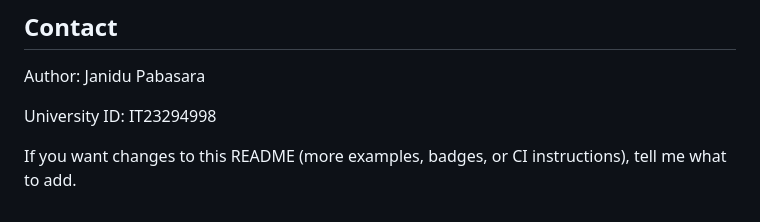
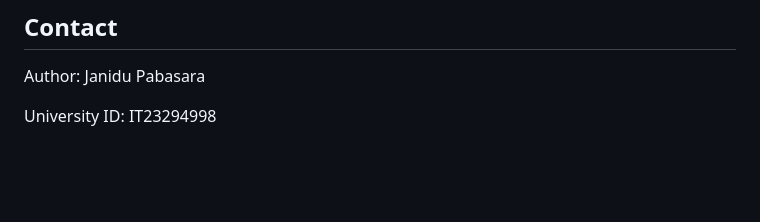
Before and after one commit to JaniduP2003/Eval_Search-and-Optimization-Algorithms, a Markdown page: README.md, the part around the change. Drawn GitHub-style; blank space fills up the shorter version.

```diff
--- a/README.md
+++ b/README.md
@@ -75,5 +75,3 @@ Available `--layout` options: `random` (default), `checkerboard`, `none` (no obs
 Author: Janidu Pabasara
 
 University ID: IT23294998
-
-If you want changes to this README (more examples, badges, or CI instructions), tell me what to add.
```
